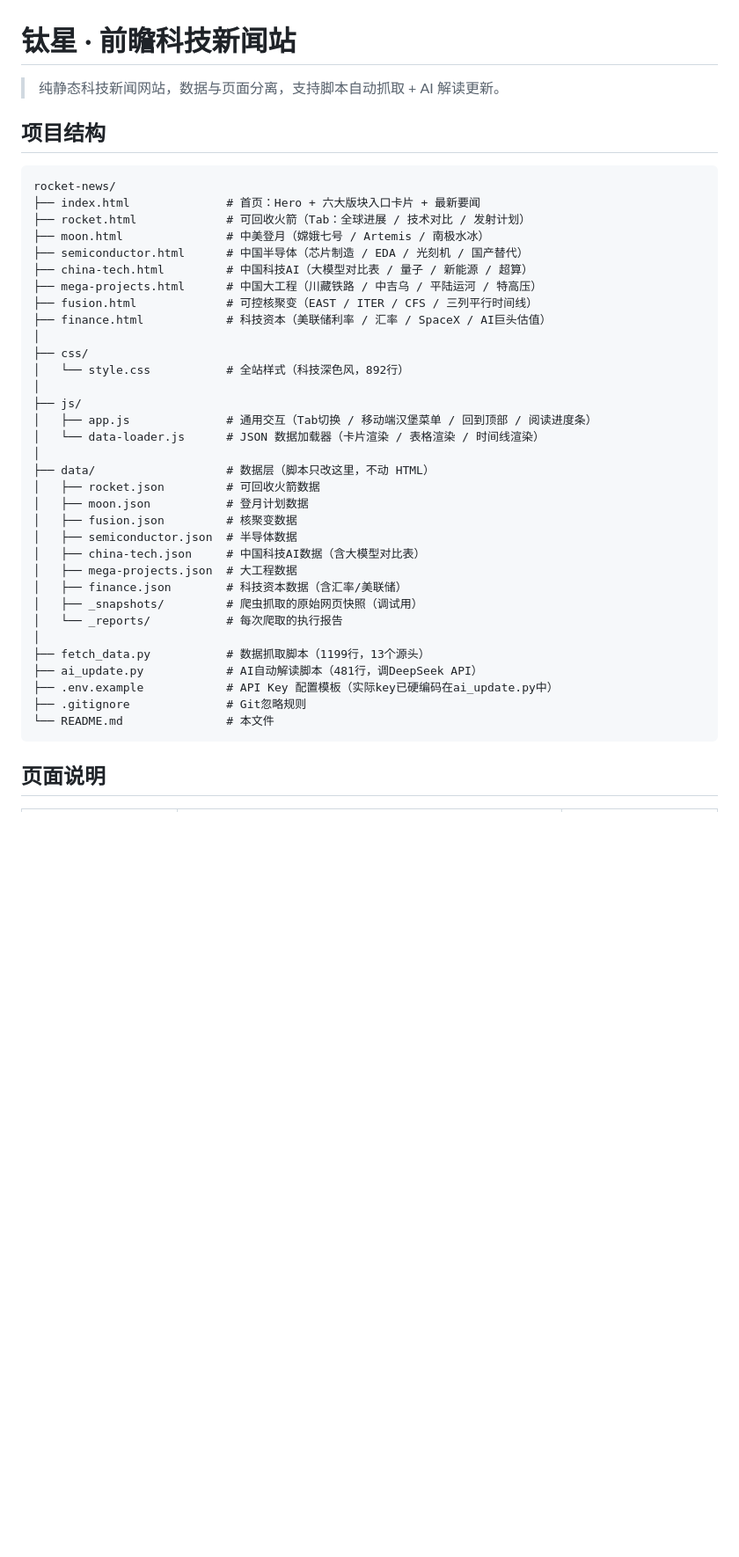
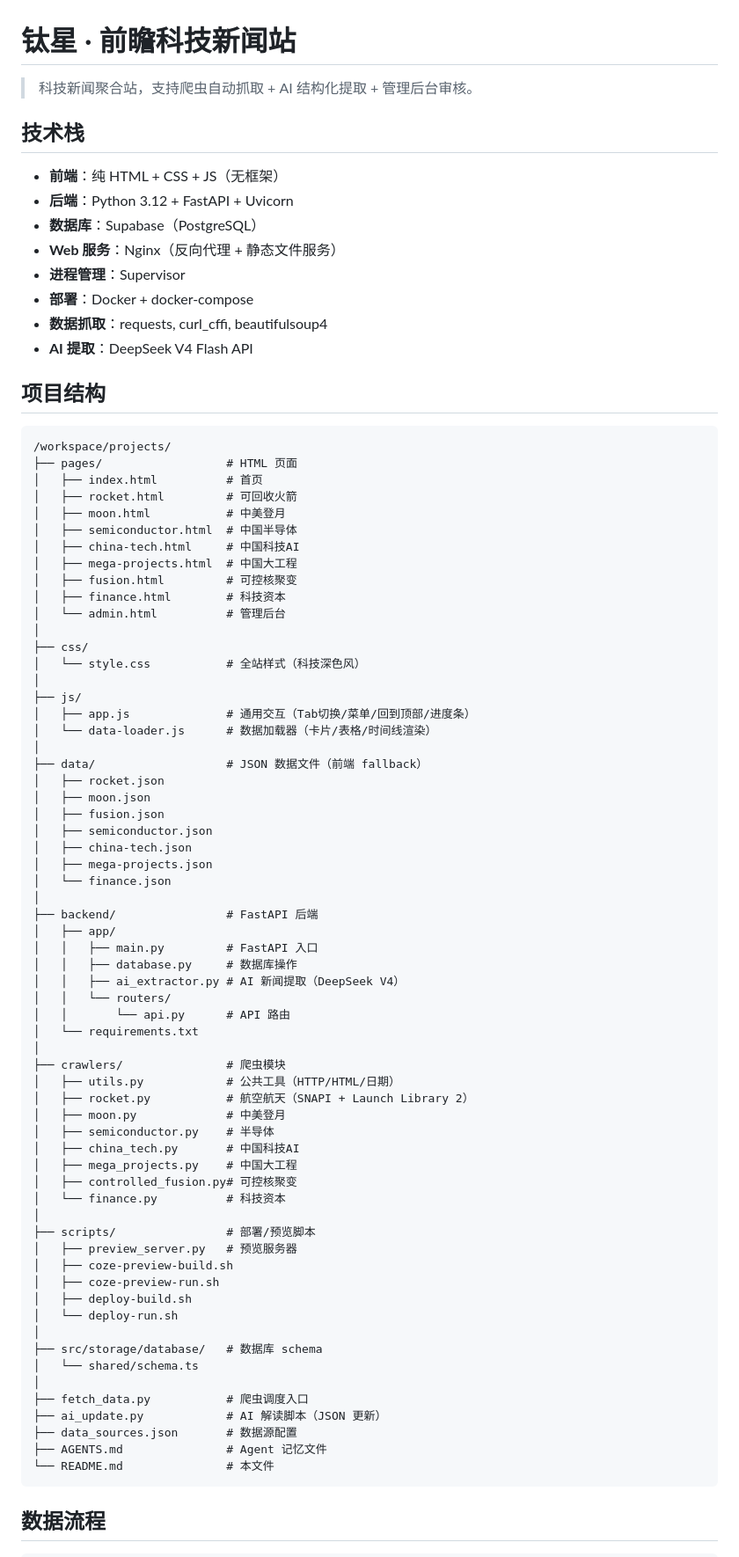
Before and after one commit to shibusama/taixing, a Markdown page: README.md, the part around one of its changes. Shown at 88% size. GitHub-like rendering; blank space fills up the shorter version.

````diff
--- a/README.md
+++ b/README.md
@@ -1,44 +1,84 @@
 # 钛星 · 前瞻科技新闻站
 
-> 纯静态科技新闻网站，数据与页面分离，支持脚本自动抓取 + AI 解读更新。
+> 科技新闻聚合站，支持爬虫自动抓取 + AI 结构化提取 + 管理后台审核。
+
+## 技术栈
+
+- **前端**：纯 HTML + CSS + JS（无框架）
+- **后端**：Python 3.12 + FastAPI + Uvicorn
+- **数据库**：Supabase（PostgreSQL）
+- **Web 服务**：Nginx（反向代理 + 静态文件服务）
+- **进程管理**：Supervisor
+- **部署**：Docker + docker-compose
+- **数据抓取**：requests, curl_cffi, beautifulsoup4
+- **AI 提取**：DeepSeek V4 Flash API
 
 ## 项目结构
 
 ```
-rocket-news/
-├── index.html              # 首页：Hero + 六大版块入口卡片 + 最新要闻
-├── rocket.html             # 可回收火箭（Tab：全球进展 / 技术对比 / 发射计划）
-├── moon.html               # 中美登月（嫦娥七号 / Artemis / 南极水冰）
-├── semiconductor.html      # 中国半导体（芯片制造 / EDA / 光刻机 / 国产替代）
-├── china-tech.html         # 中国科技AI（大模型对比表 / 量子 / 新能源 / 超算）
-├── mega-projects.html      # 中国大工程（川藏铁路 / 中吉乌 / 平陆运河 / 特高压）
-├── fusion.html             # 可控核聚变（EAST / ITER / CFS / 三列平行时间线）
-├── finance.html            # 科技资本（美联储利率 / 汇率 / SpaceX / AI巨头估值）
+/workspace/projects/
+├── pages/                  # HTML 页面
+│   ├── index.html          # 首页
+│   ├── rocket.html         # 可回收火箭
+│   ├── moon.html           # 中美登月
+│   ├── semiconductor.html  # 中国半导体
+│   ├── china-tech.html     # 中国科技AI
+│   ├── mega-projects.html  # 中国大工程
+│   ├── fusion.html         # 可控核聚变
+│   ├── finance.html        # 科技资本
+│   └── admin.html          # 管理后台
 │
 ├── css/
-│   └── style.css           # 全站样式（科技深色风，892行）
+│   └── style.css           # 全站样式（科技深色风）
 │
 ├── js/
-│   ├── app.js              # 通用交互（Tab切换 / 移动端汉堡菜单 / 回到顶部 / 阅读进度条）
-│   └── data-loader.js      # JSON 数据加载器（卡片渲染 / 表格渲染 / 时间线渲染）
+│   ├── app.js              # 通用交互（Tab切换/菜单/回到顶部/进度条）
+│   └── data-loader.js      # 数据加载器（卡片/表格/时间线渲染）
 │
-├── data/                   # 数据层（脚本只改这里，不动 HTML）
-│   ├── rocket.json         # 可回收火箭数据
-│   ├── moon.json           # 登月计划数据
-│   ├── fusion.json         # 核聚变数据
-│   ├── semiconductor.json  # 半导体数据
-│   ├── china-tech.json     # 中国科技AI数据（含大模型对比表）
-│   ├── mega-projects.json  # 大工程数据
-│   ├── finance.json        # 科技资本数据（含汇率/美联储）
-│   ├── _snapshots/         # 爬虫抓取的原始网页快照（调试用）
-│   └── _reports/           # 每次爬取的执行报告
+├── data/                   # JSON 数据文件（前端 fallback）
+│   ├── rocket.json
+│   ├── moon.json
+│   ├── fusion.json
+│   ├── semiconductor.json
+│   ├── china-tech.json
+│   ├── mega-projects.json
+│   └── finance.json
 │
-├── fetch_data.py           # 数据抓取脚本（1199行，13个源头）
-├── ai_update.py            # AI自动解读脚本（481行，调DeepSeek API）
-├── .env.example            # API Key 配置模板（实际key已硬编码在ai_update.py中）
-├── .gitignore              # Git忽略规则
+├── backend/                # FastAPI 后端
+│   ├── app/
+│   │   ├── main.py         # FastAPI 入口
+│   │   ├── database.py     # 数据库操作
+│   │   ├── ai_extractor.py # AI 新闻提取（DeepSeek V4）
+│   │   └── routers/
+│   │       └── api.py      # API 路由
+│   └── requirements.txt
+│
+├── crawlers/               # 爬虫模块
+│   ├── utils.py            # 公共工具（HTTP/HTML/日期）
+│   ├── rocket.py           # 航空航天（SNAPI + Launch Library 2）
+│   ├── moon.py             # 中美登月
+│   ├── semiconductor.py    # 半导体
+│   ├── china_tech.py       # 中国科技AI
+│   ├── mega_projects.py    # 中国大工程
+│   ├── controlled_fusion.py# 可控核聚变
+│   └── finance.py          # 科技资本
+│
+├── scripts/                # 部署/预览脚本
+│   ├── preview_server.py   # 预览服务器
+│   ├── coze-preview-build.sh
+│   ├── coze-preview-run.sh
+│   ├── deploy-build.sh
+│   └── deploy-run.sh
+│
+├── src/storage/database/   # 数据库 schema
+│   └── shared/schema.ts
+│
+├── fetch_data.py           # 爬虫调度入口
+├── ai_update.py            # AI 解读脚本（JSON 更新）
+├── data_sources.json       # 数据源配置
+├── AGENTS.md               # Agent 记忆文件
 └── README.md               # 本文件
 ```
 
-## 页面说明
+## 数据流程
 
````
Also changed, not shown: other parts of README.md (+88 -85 lines).
